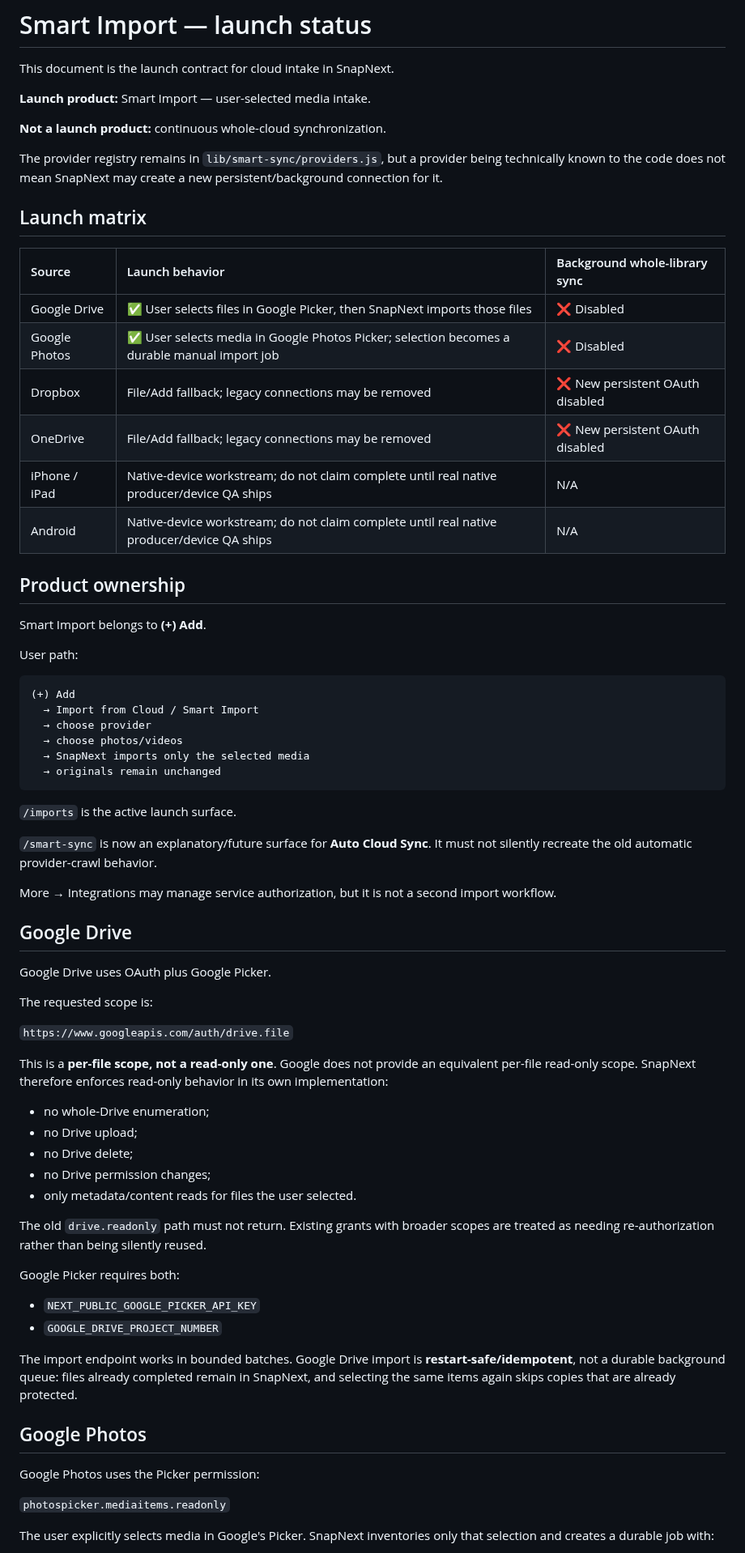
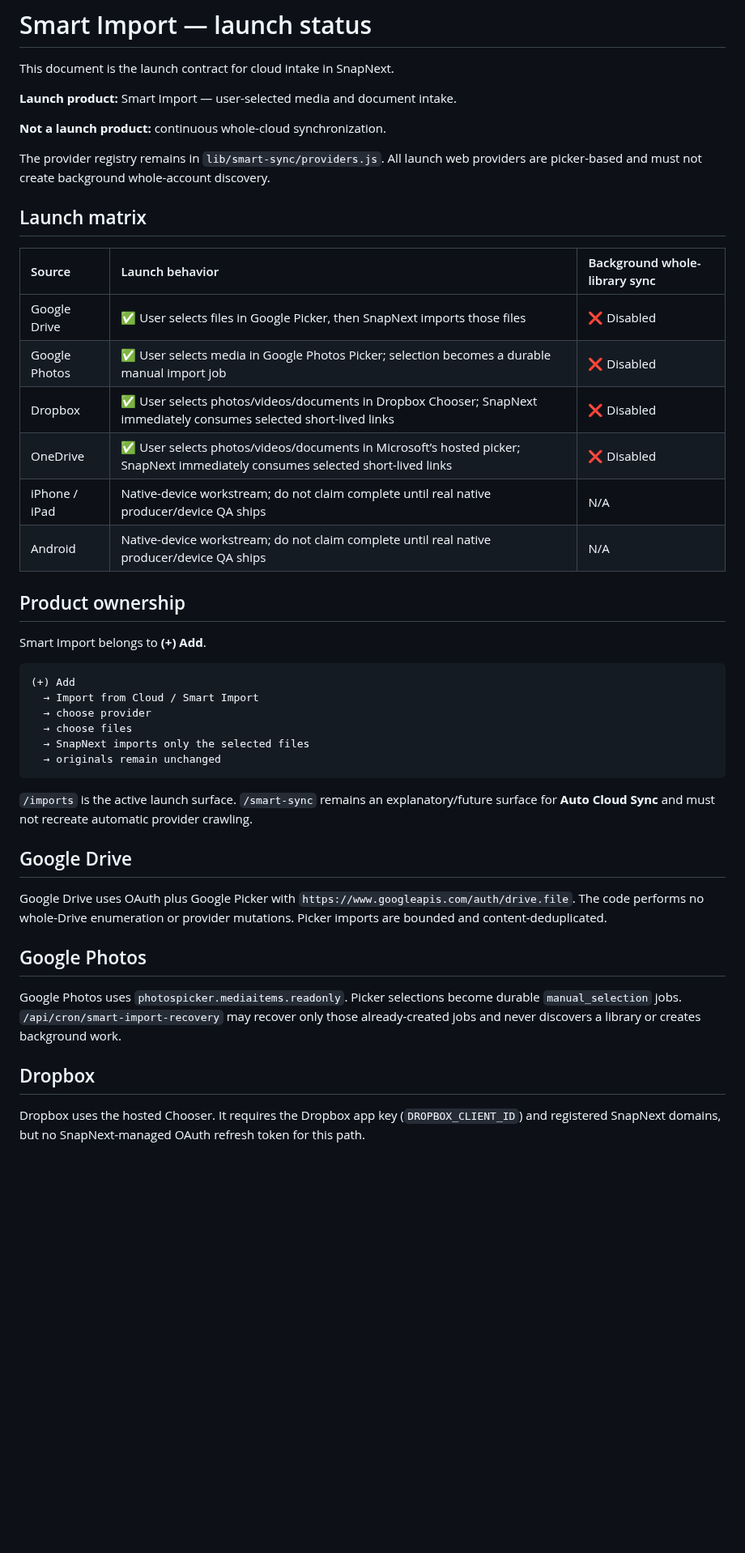
Before and after one commit to vipinlamba1985/vipinlamba1985-snapnext, a Markdown page: docs/CLOUD_SYNC_STATUS.md, the part around one of its changes. Shown at 81% size. Drawn GitHub-style; blank space fills up the shorter version.

````diff
--- a/docs/CLOUD_SYNC_STATUS.md
+++ b/docs/CLOUD_SYNC_STATUS.md
@@ -2,11 +2,11 @@
 
 This document is the launch contract for cloud intake in SnapNext.
 
-**Launch product:** Smart Import — user-selected media intake.
+**Launch product:** Smart Import — user-selected media and document intake.
 
 **Not a launch product:** continuous whole-cloud synchronization.
 
-The provider registry remains in `lib/smart-sync/providers.js`, but a provider being technically known to the code does not mean SnapNext may create a new persistent/background connection for it.
+The provider registry remains in `lib/smart-sync/providers.js`. All launch web providers are picker-based and must not create background whole-account discovery.
 
 ## Launch matrix
 
@@ -14,8 +14,8 @@ The provider registry remains in `lib/smart-sync/providers.js`, but a provider b
 | :--- | :--- | :--- |
 | Google Drive | ✅ User selects files in Google Picker, then SnapNext imports those files | ❌ Disabled |
 | Google Photos | ✅ User selects media in Google Photos Picker; selection becomes a durable manual import job | ❌ Disabled |
-| Dropbox | File/Add fallback; legacy connections may be removed | ❌ New persistent OAuth disabled |
-| OneDrive | File/Add fallback; legacy connections may be removed | ❌ New persistent OAuth disabled |
+| Dropbox | ✅ User selects photos/videos/documents in Dropbox Chooser; SnapNext immediately consumes selected short-lived links | ❌ Disabled |
+| OneDrive | ✅ User selects photos/videos/documents in Microsoft’s hosted picker; SnapNext immediately consumes selected short-lived links | ❌ Disabled |
 | iPhone / iPad | Native-device workstream; do not claim complete until real native producer/device QA ships | N/A |
 | Android | Native-device workstream; do not claim complete until real native producer/device QA ships | N/A |
 
@@ -23,53 +23,26 @@ The provider registry remains in `lib/smart-sync/providers.js`, but a provider b
 
 Smart Import belongs to **(+) Add**.
 
-User path:
-
 ```text
 (+) Add
   → Import from Cloud / Smart Import
   → choose provider
-  → choose photos/videos
-  → SnapNext imports only the selected media
+  → choose files
+  → SnapNext imports only the selected files
   → originals remain unchanged
 ```
 
-`/imports` is the active launch surface.
-
-`/smart-sync` is now an explanatory/future surface for **Auto Cloud Sync**. It must not silently recreate the old automatic provider-crawl behavior.
-
-More → Integrations may manage service authorization, but it is not a second import workflow.
+`/imports` is the active launch surface. `/smart-sync` remains an explanatory/future surface for **Auto Cloud Sync** and must not recreate automatic provider crawling.
 
 ## Google Drive
 
-Google Drive uses OAuth plus Google Picker.
-
-The requested scope is:
-
-`https://www.googleapis.com/auth/drive.file`
-
-This is a **per-file scope, not a read-only one**. Google does not provide an equivalent per-file read-only scope. SnapNext therefore enforces read-only behavior in its own implementation:
-
-- no whole-Drive enumeration;
-- no Drive upload;
-- no Drive delete;
-- no Drive permission changes;
-- only metadata/content reads for files the user selected.
-
-The old `drive.readonly` path must not return. Existing grants with broader scopes are treated as needing re-authorization rather than being silently reused.
-
-Google Picker requires both:
-
-- `NEXT_PUBLIC_GOOGLE_PICKER_API_KEY`
-- `GOOGLE_DRIVE_PROJECT_NUMBER`
-
-The import endpoint works in bounded batches. Google Drive import is **restart-safe/idempotent**, not a durable background queue: files already completed remain in SnapNext, and selecting the same items again skips copies that are already protected.
+Google Drive uses OAuth plus Google Picker with `https://www.googleapis.com/auth/drive.file`. The code performs no whole-Drive enumeration or provider mutations. Picker imports are bounded and content-deduplicated.
 
 ## Google Photos
 
-Google Photos uses the Picker permission:
+Google Photos uses `photospicker.mediaitems.readonly`. Picker selections become durable `manual_selection` jobs. `/api/cron/smart-import-recovery` may recover only those already-created jobs and never discovers a library or creates background work.
 
-`photospicker.mediaitems.readonly`
+## Dropbox
 
-The user explicitly selects media in Google's Picker. SnapNext inventories only that selection and creates a durable job with:
+Dropbox uses the hosted Chooser. It requires the Dropbox app key (`DROPBOX_CLIENT_ID`) and registered SnapNext domains, but no SnapNext-managed OAuth refresh token for this path.
 
````
Also changed, not shown: other parts of docs/CLOUD_SYNC_STATUS.md (+16 -44 lines).
